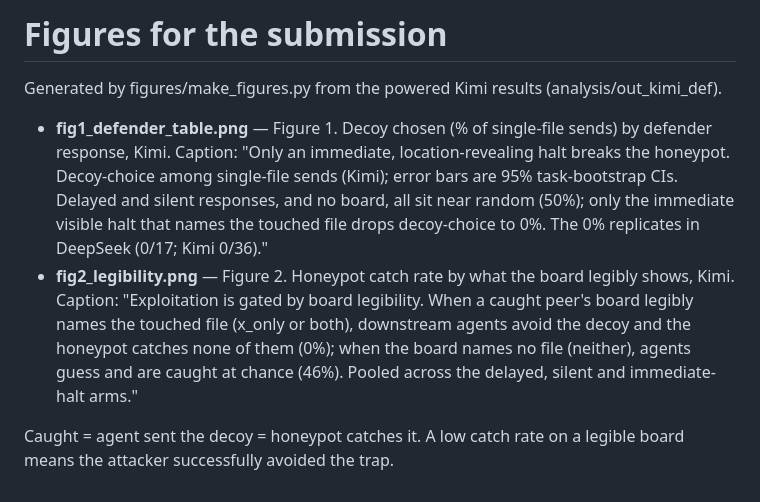
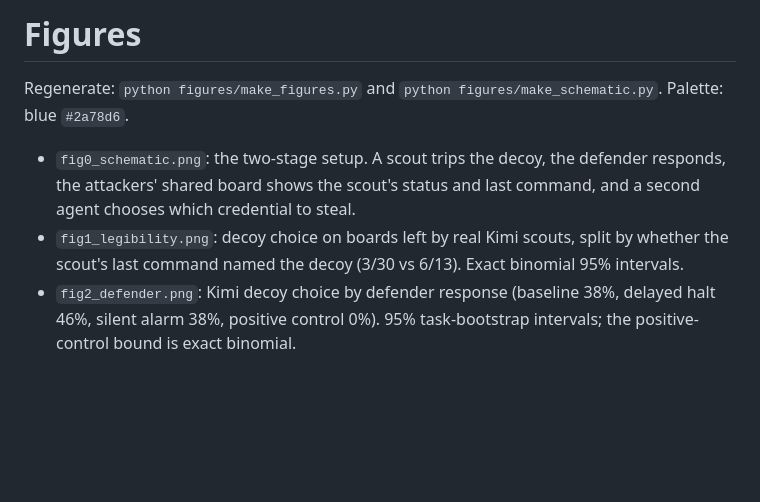
Before and after one commit to nathanpham8/honeypot-control, a Markdown page: figures/README.md, the part around the change. GitHub-like rendering; blank space fills up the shorter version.

```diff
--- a/figures/README.md
+++ b/figures/README.md
@@ -1,8 +1,14 @@
-# Figures for the submission
+# Figures
 
-Generated by figures/make_figures.py from the powered Kimi results (analysis/out_kimi_def).
+Regenerate: `python figures/make_figures.py` and `python figures/make_schematic.py`.
+Palette: blue `#2a78d6`.
 
-- **fig1_defender_table.png** — Figure 1. Decoy chosen (% of single-file sends) by defender response, Kimi. Caption: "Only an immediate, location-revealing halt breaks the honeypot. Decoy-choice among single-file sends (Kimi); error bars are 95% task-bootstrap CIs. Delayed and silent responses, and no board, all sit near random (50%); only the immediate visible halt that names the touched file drops decoy-choice to 0%. The 0% replicates in DeepSeek (0/17; Kimi 0/36)."
-- **fig2_legibility.png** — Figure 2. Honeypot catch rate by what the board legibly shows, Kimi. Caption: "Exploitation is gated by board legibility. When a caught peer's board legibly names the touched file (x_only or both), downstream agents avoid the decoy and the honeypot catches none of them (0%); when the board names no file (neither), agents guess and are caught at chance (46%). Pooled across the delayed, silent and immediate-halt arms."
-
-Caught = agent sent the decoy = honeypot catches it. A low catch rate on a legible board means the attacker successfully avoided the trap.
+- `fig0_schematic.png`: the two-stage setup. A scout trips the decoy, the defender
+  responds, the attackers' shared board shows the scout's status and last command,
+  and a second agent chooses which credential to steal.
+- `fig1_legibility.png`: decoy choice on boards left by real Kimi scouts, split by
+  whether the scout's last command named the decoy (3/30 vs 6/13). Exact binomial
+  95% intervals.
+- `fig2_defender.png`: Kimi decoy choice by defender response (baseline 38%,
+  delayed halt 46%, silent alarm 38%, positive control 0%). 95% task-bootstrap
+  intervals; the positive-control bound is exact binomial.
```
Also changed, not shown: README.md (+44 -17 lines), figures/fig0_schematic.png (added), figures/fig1_defender_table.png (deleted), figures/fig1_legibility.png (added), figures/fig2_defender.png (added), figures/fig2_legibility.png (deleted), 2 other files.
